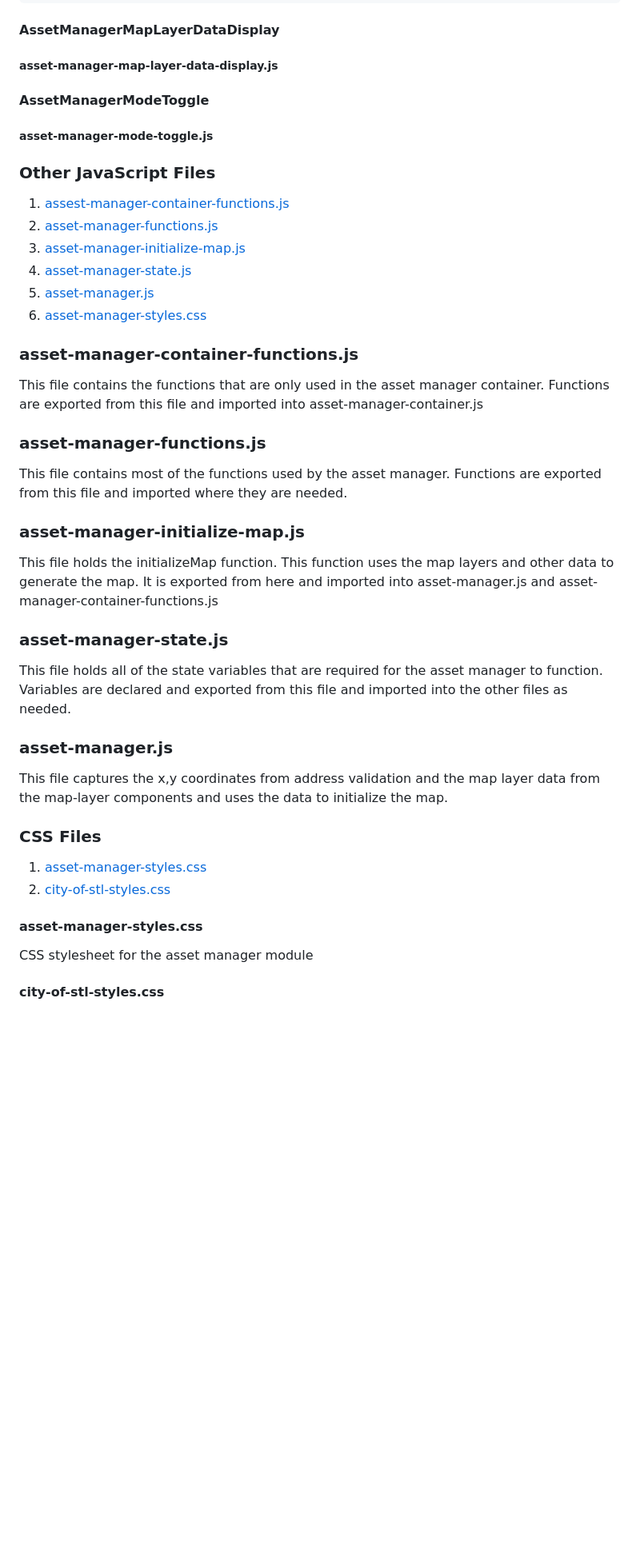
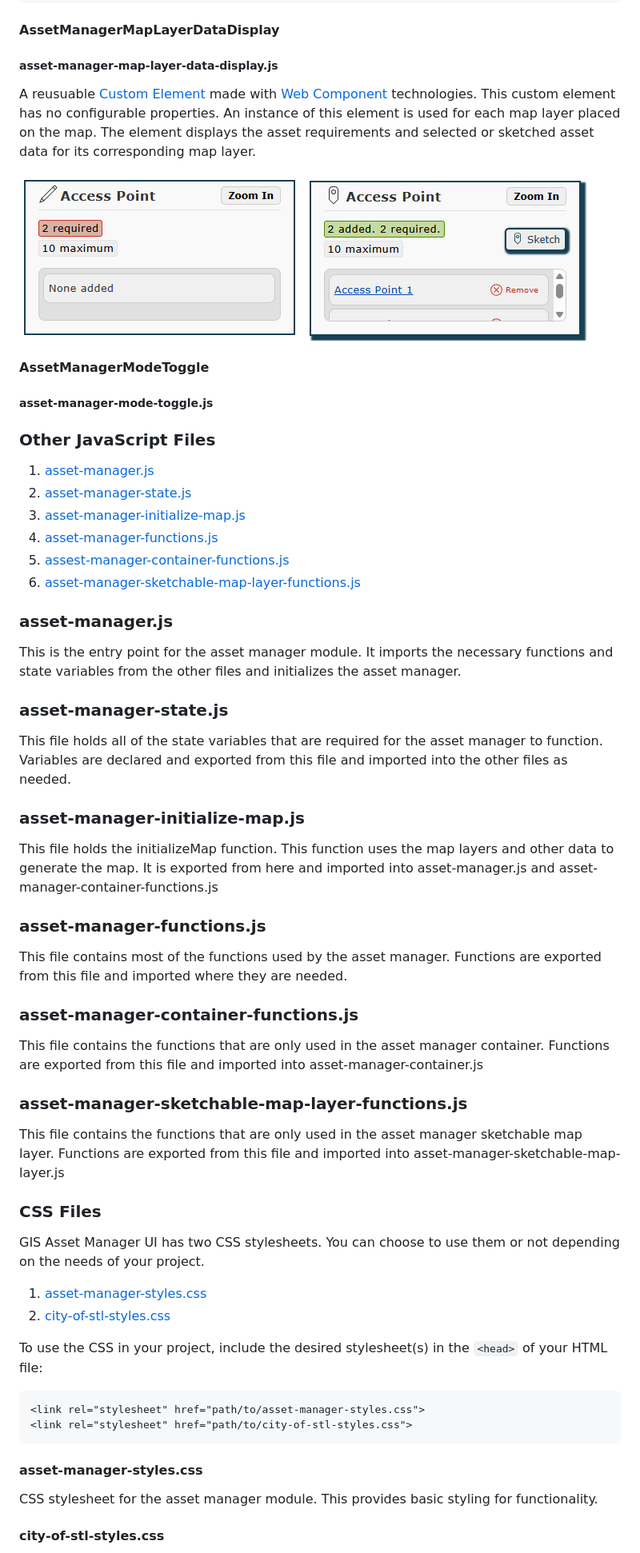
Before and after one commit to city-of-saint-louis/gis-asset-manager-ui, a Markdown page: README.md, the part around one of its changes. Shown at 80% size. GitHub-like rendering; pictures changed too: map-layer-data-display-2-added.png (added), map-layer-data-display-2-req.png (added); blank space fills up the shorter version.

Commit message:
update readme, add screenshots

````diff
--- a/README.md
+++ b/README.md
@@ -488,47 +488,65 @@ A sketchable map layer can be configured as needed by passing values for the fol
 
 ##### **asset-manager-map-layer-data-display.js**
 
+A reusuable [Custom Element](https://developer.mozilla.org/en-US/docs/Web/API/Web_components/Using_custom_elements) made with [Web Component](https://developer.mozilla.org/en-US/docs/Web/API/Web_components) technologies. This custom element has no configurable properties. An instance of this element is used for each map layer placed on the map. The element displays the asset requirements and selected or sketched asset data for its corresponding map layer.
+
+![AssetManagerMapLayerDataDisplay - 2 assets required](map-layer-data-display-2-req.png)
+![AssetManagerMapLayerDataDisplay - 2 assets added](map-layer-data-display-2-added.png)
+
 #### **AssetManagerModeToggle**
 
 ##### **asset-manager-mode-toggle.js**
 
 ### Other JavaScript Files
 
-1. [assest-manager-container-functions.js](#asset-manager-container-functionsjs)
-2. [asset-manager-functions.js](#asset-manager-functionsjs)
+1. [asset-manager.js](#asset-managerjs)
+2. [asset-manager-state.js](#asset-manager-statejs)
 3. [asset-manager-initialize-map.js](#asset-manager-initialize-mapjs)
-4. [asset-manager-state.js](#asset-manager-statejs)
-5. [asset-manager.js](#asset-managerjs)
-6. [asset-manager-styles.css](#asset-manager-stylescss)
+4. [asset-manager-functions.js](#asset-manager-functionsjs)
+5. [assest-manager-container-functions.js](#asset-manager-container-functionsjs)
+6. [asset-manager-sketchable-map-layer-functions.js](#asset-manager-sketchable-map-layer-functionsjs)
+
+### **asset-manager.js**
+
+This is the entry point for the asset manager module. It imports the necessary functions and state variables from the other files and initializes the asset manager.
+
+### **asset-manager-state.js**
+
+This file holds all of the state variables that are required for the asset manager to function. Variables are declared and exported from this file and imported into the other files as needed.
+
+### **asset-manager-initialize-map.js**
+
+This file holds the initializeMap function. This function uses the map layers and other data to generate the map. It is exported from here and imported into asset-manager.js and asset-manager-container-functions.js
+
+### **asset-manager-functions.js**
+
+This file contains most of the functions used by the asset manager. Functions are exported from this file and imported where they are needed.
 
 ### **asset-manager-container-functions.js**
 
 This file contains the functions that are only used in the asset manager container. Functions are exported from this file and imported into asset-manager-container.js
 
-### **asset-manager-functions.js**
+### **asset-manager-sketchable-map-layer-functions.js**
 
-This file contains most of the functions used by the asset manager. Functions are exported from this file and imported where they are needed.
-
-### **asset-manager-initialize-map.js**
-
-This file holds the initializeMap function. This function uses the map layers and other data to generate the map. It is exported from here and imported into asset-manager.js and asset-manager-container-functions.js
-
-### **asset-manager-state.js**
-
-This file holds all of the state variables that are required for the asset manager to function. Variables are declared and exported from this file and imported into the other files as needed.
-
-### **asset-manager.js**
-
-This file captures the x,y coordinates from address validation and the map layer data from the map-layer components and uses the data to initialize the map.
+This file contains the functions that are only used in the asset manager sketchable map layer. Functions are exported from this file and imported into asset-manager-sketchable-map-layer.js
 
 ### CSS Files
+
+GIS Asset Manager UI has two CSS stylesheets. You can choose to use them or not depending on the needs of your project.
 
 1. [asset-manager-styles.css](#asset-manager-stylescss)
 2. [city-of-stl-styles.css](#city-of-stl-stylescss)
 
+To use the CSS in your project, include the desired stylesheet(s) in the `<head>` of your HTML file:
+
+```html
+<link rel="stylesheet" href="path/to/asset-manager-styles.css">
+<link rel="stylesheet" href="path/to/city-of-stl-styles.css">
+```
+
 #### **asset-manager-styles.css**
 
-CSS stylesheet for the asset manager module
+CSS stylesheet for the asset manager module. This provides basic styling for functionality.
 
 #### **city-of-stl-styles.css**
 
````
Also changed, not shown: other parts of README.md (+1 -1 lines), 3 other files.
